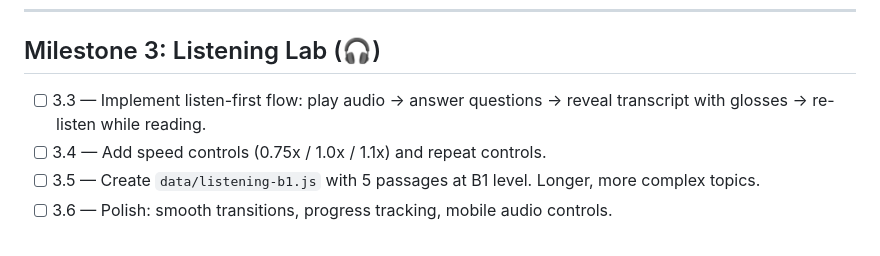
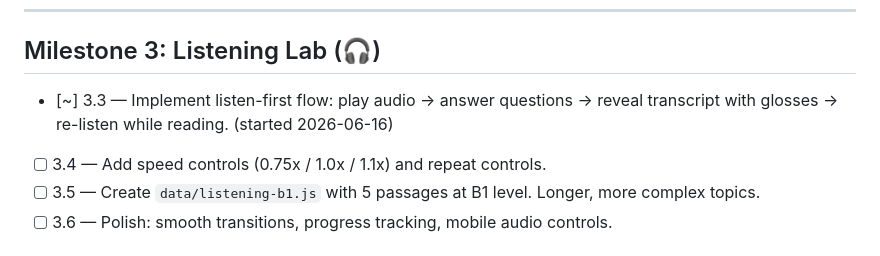
Before and after one commit to sprtankd/SwedishCI, a Markdown page: PROGRESS.md, the part around the change. Drawn GitHub-style.

Commit message:
Claim chunk 3.3: listen-first flow
Co-Authored-By: Claude Sonnet 4.6 <noreply@anthropic.com>
Claude-Session: https://claude.ai/code/session_01Rs9u3zWDxs9ST7xGWSmi7X

```diff
--- a/PROGRESS.md
+++ b/PROGRESS.md
@@ -58,8 +58,8 @@
 ---
 
 ## Milestone 3: Listening Lab (🎧)
-- [ ] 3.3 — Implement listen-first flow: play audio → answer questions → reveal
-      transcript with glosses → re-listen while reading.
+- [~] 3.3 — Implement listen-first flow: play audio → answer questions → reveal
+      transcript with glosses → re-listen while reading. (started 2026-06-16)
 - [ ] 3.4 — Add speed controls (0.75x / 1.0x / 1.1x) and repeat controls.
 - [ ] 3.5 — Create `data/listening-b1.js` with 5 passages at B1 level. Longer,
       more complex topics.
```
